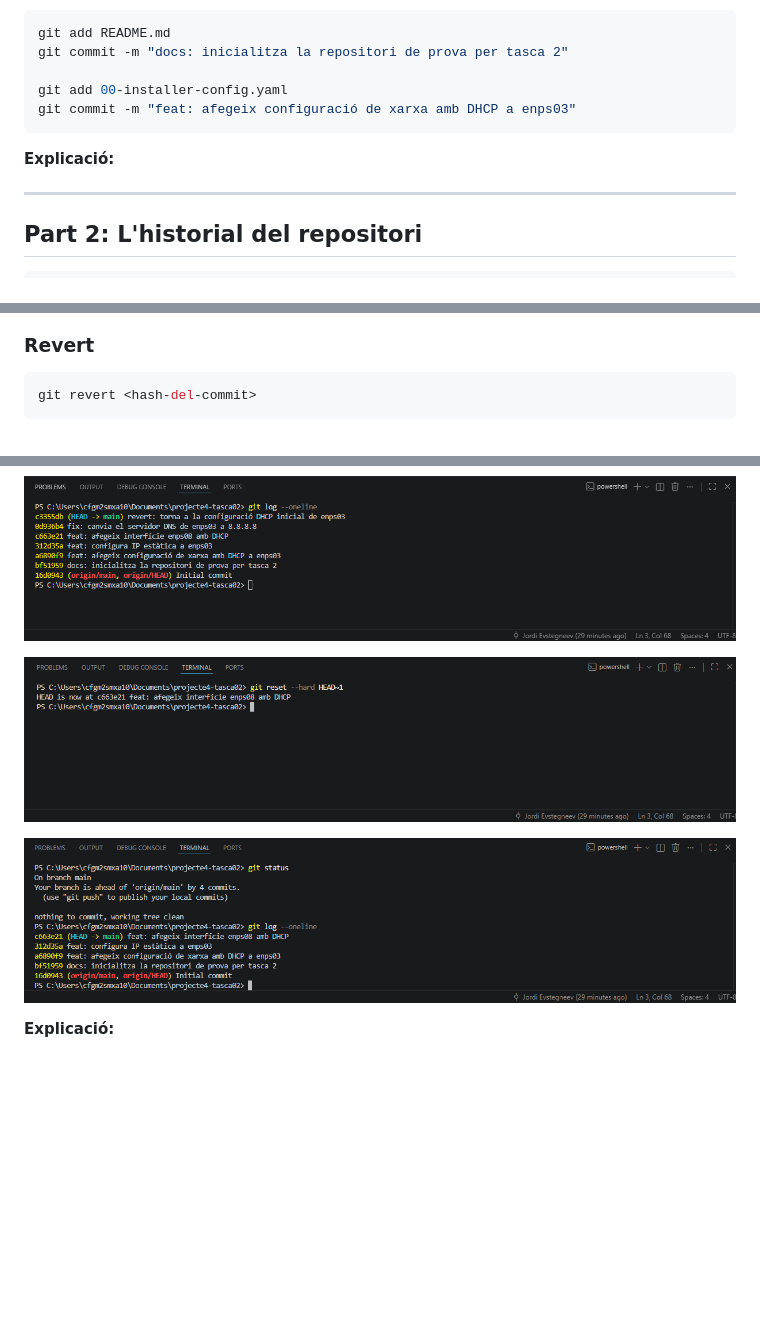
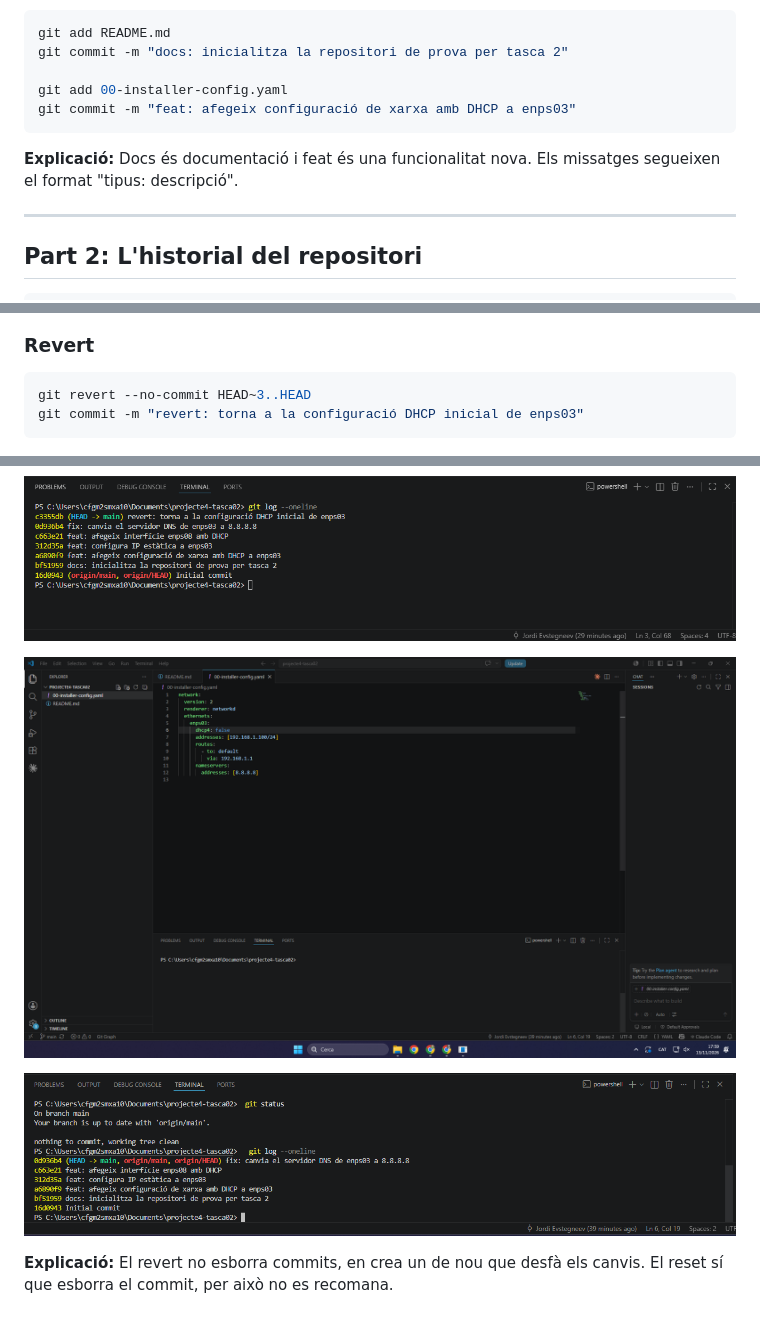
Before and after one commit to jordievstegneev22/Projecta-4-Projecte-intermodular, a Markdown page: Tasca02/solucions.md, 3 parts joined by grey strips. Drawn GitHub-style; pictures changed too: Tasca02/img/12.png, Tasca02/img/13.png; blank space fills up the shorter version.

Commit message:
docs: corregeix Tasca02 i afegeix explicacions
Co-Authored-By: Claude Opus 5.5 <noreply@anthropic.com>

````diff
--- a/Tasca02/solucions.md
+++ b/Tasca02/solucions.md
@@ -12,7 +12,7 @@ git add 00-installer-config.yaml
 git commit -m "feat: afegeix configuració de xarxa amb DHCP a enps03"
 ```
 
-**Explicació:**
+**Explicació:** Docs és documentació i feat és una funcionalitat nova. Els missatges segueixen el format "tipus: descripció".
 
 ---
 
@@ -70,7 +70,8 @@ git log --oneline
 ### Revert
 
 ```bash
-git revert <hash-del-commit>
+git revert --no-commit HEAD~3..HEAD
+git commit -m "revert: torna a la configuració DHCP inicial de enps03"
 ```
 
 ![Revert a Git Graph](img/09.png)
@@ -94,4 +95,4 @@ git log --oneline
 
 ![git status i git log després del reset](img/13.png)
 
-**Explicació:**
+**Explicació:** El revert no esborra commits, en crea un de nou que desfà els canvis. El reset sí que esborra el commit, per això no es recomana.
````
Also changed, not shown: other parts of Tasca02/solucions.md (+2 -2 lines).
